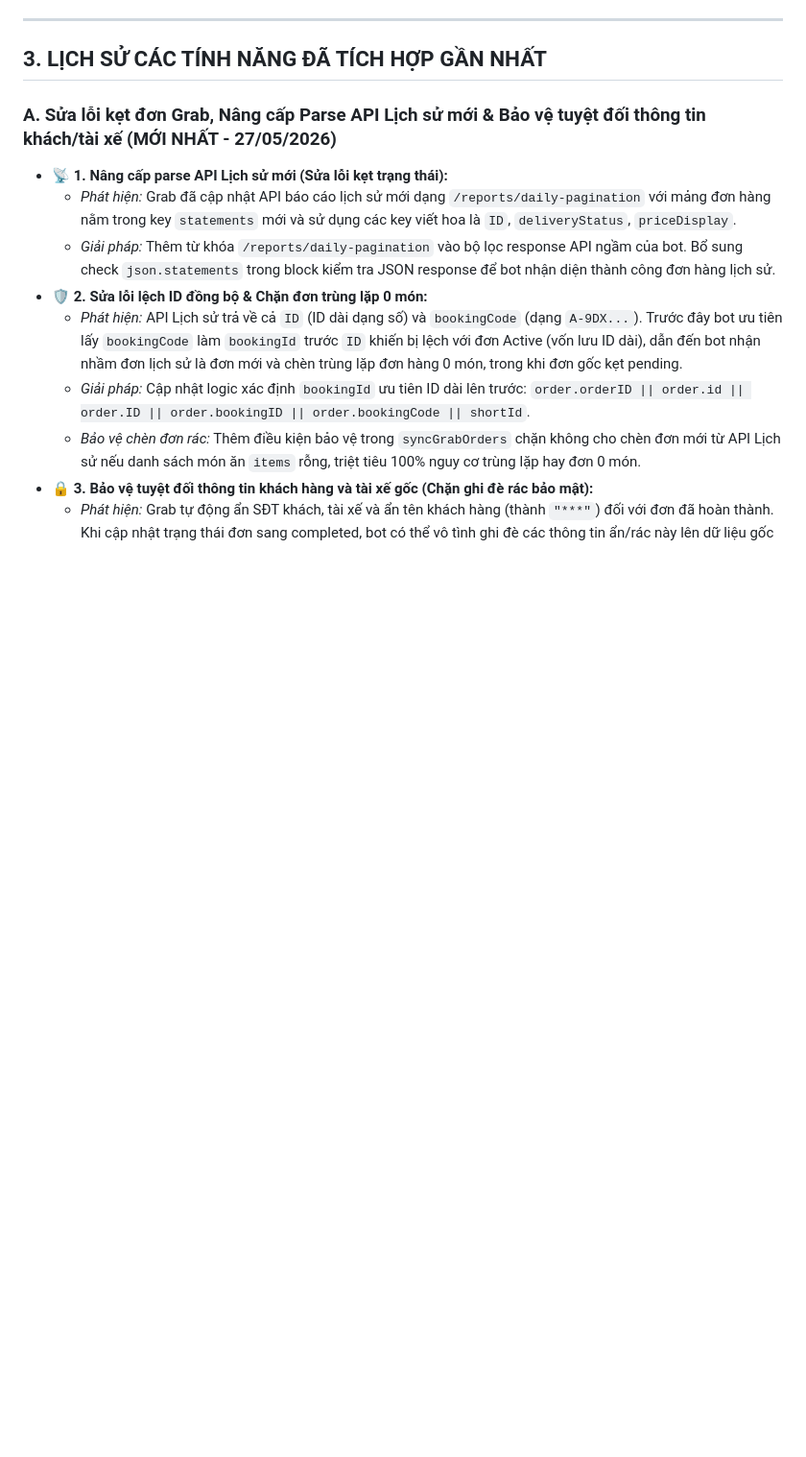
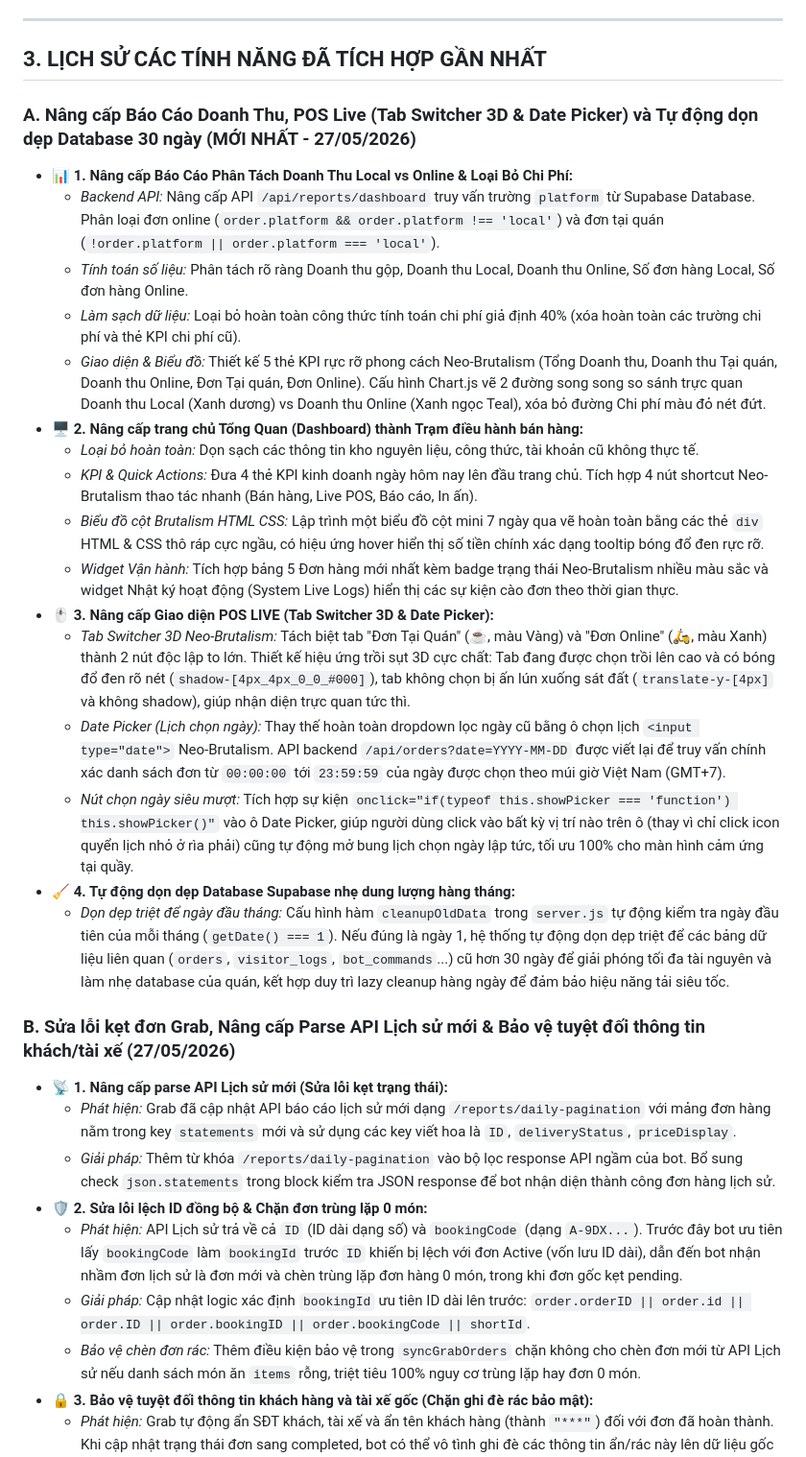
Before and after one commit to betafpt/romracaphe, a Markdown page: AI_MEMORY.md, the part around the change. Shown at 96% size. Drawn GitHub-style; blank space fills up the shorter version.

Commit message:
docs: update AI memory with latest POS Live, Date Picker and Dashboard upgrades

```diff
--- a/AI_MEMORY.md
+++ b/AI_MEMORY.md
@@ -34,7 +34,25 @@ Hệ thống AI làm việc trên dự án này bắt buộc phải áp dụng t
 
 ## 3. LỊCH SỬ CÁC TÍNH NĂNG ĐÃ TÍCH HỢP GẦN NHẤT
 
-### A. Sửa lỗi kẹt đơn Grab, Nâng cấp Parse API Lịch sử mới & Bảo vệ tuyệt đối thông tin khách/tài xế (MỚI NHẤT - 27/05/2026)
+### A. Nâng cấp Báo Cáo Doanh Thu, POS Live (Tab Switcher 3D & Date Picker) và Tự động dọn dẹp Database 30 ngày (MỚI NHẤT - 27/05/2026)
+*   **📊 1. Nâng cấp Báo Cáo Phân Tách Doanh Thu Local vs Online & Loại Bỏ Chi Phí:**
+    *   *Backend API:* Nâng cấp API `/api/reports/dashboard` truy vấn trường `platform` từ Supabase Database. Phân loại đơn online (`order.platform && order.platform !== 'local'`) và đơn tại quán (`!order.platform || order.platform === 'local'`).
+    *   *Tính toán số liệu:* Phân tách rõ ràng Doanh thu gộp, Doanh thu Local, Doanh thu Online, Số đơn hàng Local, Số đơn hàng Online.
+    *   *Làm sạch dữ liệu:* Loại bỏ hoàn toàn công thức tính toán chi phí giả định 40% (xóa hoàn toàn các trường chi phí và thẻ KPI chi phí cũ).
+    *   *Giao diện & Biểu đồ:* Thiết kế 5 thẻ KPI rực rỡ phong cách Neo-Brutalism (Tổng Doanh thu, Doanh thu Tại quán, Doanh thu Online, Đơn Tại quán, Đơn Online). Cấu hình Chart.js vẽ 2 đường song song so sánh trực quan Doanh thu Local (Xanh dương) vs Doanh thu Online (Xanh ngọc Teal), xóa bỏ đường Chi phí màu đỏ nét đứt.
+*   **🖥️ 2. Nâng cấp trang chủ Tổng Quan (Dashboard) thành Trạm điều hành bán hàng:**
+    *   *Loại bỏ hoàn toàn:* Dọn sạch các thông tin kho nguyên liệu, công thức, tài khoản cũ không thực tế.
+    *   *KPI & Quick Actions:* Đưa 4 thẻ KPI kinh doanh ngày hôm nay lên đầu trang chủ. Tích hợp 4 nút shortcut Neo-Brutalism thao tác nhanh (Bán hàng, Live POS, Báo cáo, In ấn).
+    *   *Biểu đồ cột Brutalism HTML CSS:* Lập trình một biểu đồ cột mini 7 ngày qua vẽ hoàn toàn bằng các thẻ `div` HTML & CSS thô ráp cực ngầu, có hiệu ứng hover hiển thị số tiền chính xác dạng tooltip bóng đổ đen rực rỡ.
+    *   *Widget Vận hành:* Tích hợp bảng 5 Đơn hàng mới nhất kèm badge trạng thái Neo-Brutalism nhiều màu sắc và widget Nhật ký hoạt động (System Live Logs) hiển thị các sự kiện cào đơn theo thời gian thực.
+*   **🖱️ 3. Nâng cấp Giao diện POS LIVE (Tab Switcher 3D & Date Picker):**
+    *   *Tab Switcher 3D Neo-Brutalism:* Tách biệt tab "Đơn Tại Quán" (☕, màu Vàng) và "Đơn Online" (🛵, màu Xanh) thành 2 nút độc lập to lớn. Thiết kế hiệu ứng trồi sụt 3D cực chất: Tab đang được chọn trồi lên cao và có bóng đổ đen rõ nét (`shadow-[4px_4px_0_0_#000]`), tab không chọn bị ấn lún xuống sát đất (`translate-y-[4px]` và không shadow), giúp nhận diện trực quan tức thì.
+    *   *Date Picker (Lịch chọn ngày):* Thay thế hoàn toàn dropdown lọc ngày cũ bằng ô chọn lịch `<input type="date">` Neo-Brutalism. API backend `/api/orders?date=YYYY-MM-DD` được viết lại để truy vấn chính xác danh sách đơn từ `00:00:00` tới `23:59:59` của ngày được chọn theo múi giờ Việt Nam (GMT+7).
+    *   *Nút chọn ngày siêu mượt:* Tích hợp sự kiện `onclick="if(typeof this.showPicker === 'function') this.showPicker()"` vào ô Date Picker, giúp người dùng click vào bất kỳ vị trí nào trên ô (thay vì chỉ click icon quyển lịch nhỏ ở rìa phải) cũng tự động mở bung lịch chọn ngày lập tức, tối ưu 100% cho màn hình cảm ứng tại quầy.
+*   **🧹 4. Tự động dọn dẹp Database Supabase nhẹ dung lượng hàng tháng:**
+    *   *Dọn dẹp triệt để ngày đầu tháng:* Cấu hình hàm `cleanupOldData` trong `server.js` tự động kiểm tra ngày đầu tiên của mỗi tháng (`getDate() === 1`). Nếu đúng là ngày 1, hệ thống tự động dọn dẹp triệt để các bảng dữ liệu liên quan (`orders`, `visitor_logs`, `bot_commands`...) cũ hơn 30 ngày để giải phóng tối đa tài nguyên và làm nhẹ database của quán, kết hợp duy trì lazy cleanup hàng ngày để đảm bảo hiệu năng tải siêu tốc.
+
+### B. Sửa lỗi kẹt đơn Grab, Nâng cấp Parse API Lịch sử mới & Bảo vệ tuyệt đối thông tin khách/tài xế (27/05/2026)
 *   **📡 1. Nâng cấp parse API Lịch sử mới (Sửa lỗi kẹt trạng thái):**
     *   *Phát hiện:* Grab đã cập nhật API báo cáo lịch sử mới dạng `/reports/daily-pagination` với mảng đơn hàng nằm trong key `statements` mới và sử dụng các key viết hoa là `ID`, `deliveryStatus`, `priceDisplay`.
     *   *Giải pháp:* Thêm từ khóa `/reports/daily-pagination` vào bộ lọc response API ngầm của bot. Bổ sung check `json.statements` trong block kiểm tra JSON response để bot nhận diện thành công đơn hàng lịch sử.
```
